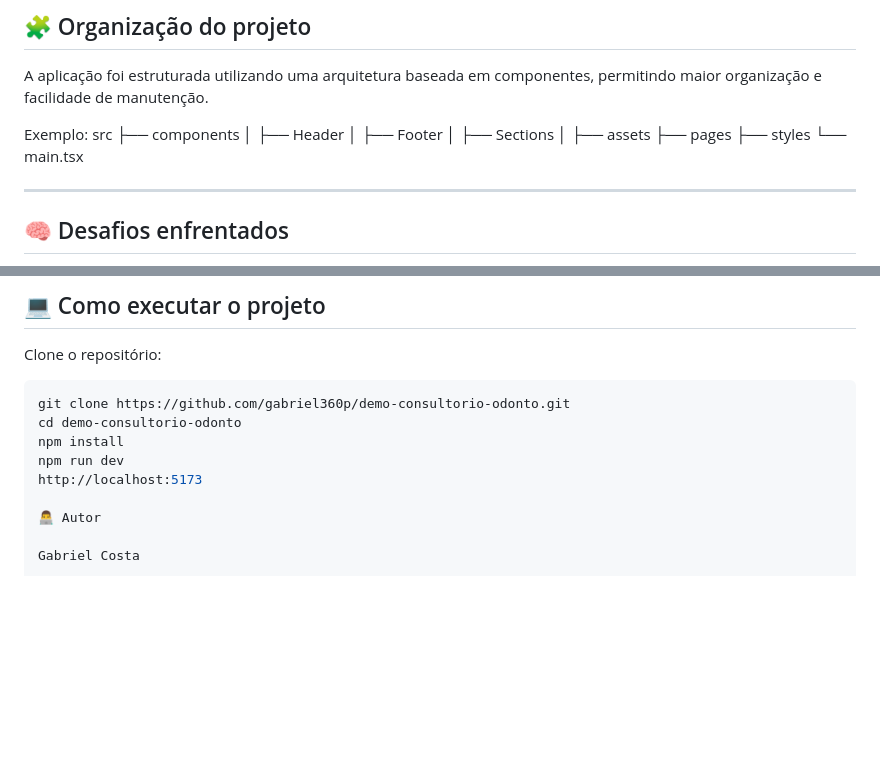
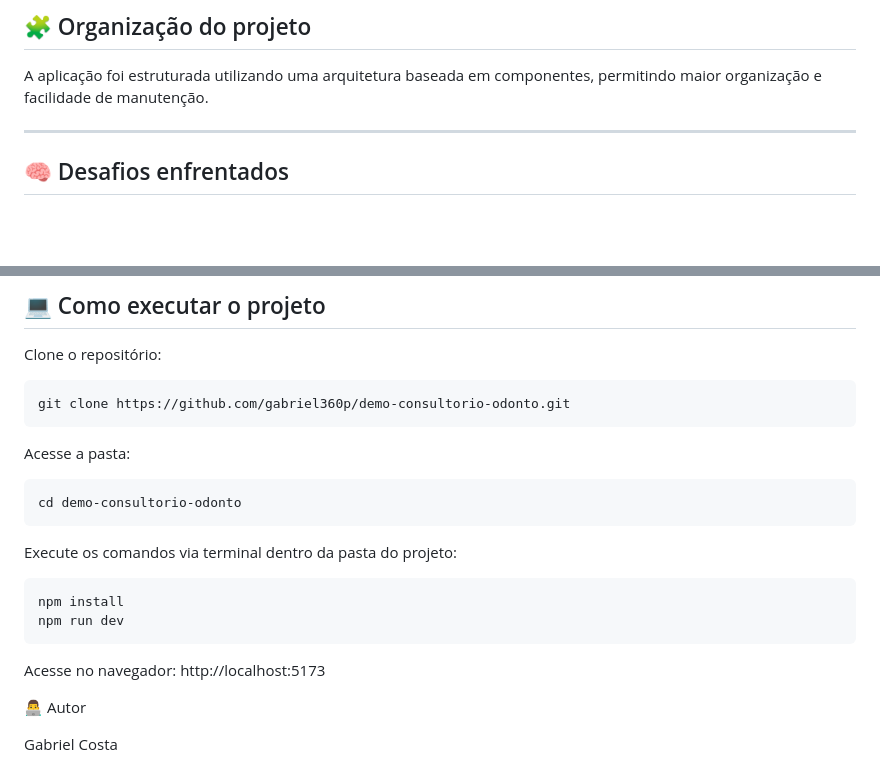
Before and after one commit to gabriel360p/demo-consultorio-odonto, a Markdown page: README.md, 2 parts joined by grey strips. Rendered like a GitHub page; blank space fills up the shorter version.

Commit message:
fix: corrigindo estrutura do readme

````diff
--- a/README.md
+++ b/README.md
@@ -71,19 +69,6 @@ O projeto busca simular uma solução real entregue para um negócio, utilizando
 
 A aplicação foi estruturada utilizando uma arquitetura baseada em componentes, permitindo maior organização e facilidade de manutenção.
 
-Exemplo:
-src
-├── components
-│ ├── Header
-│ ├── Footer
-│ ├── Sections
-│
-├── assets
-├── pages
-├── styles
-└── main.tsx
-
-
 ---
 
 ## 🧠 Desafios enfrentados
@@ -139,10 +124,19 @@ Clone o repositório:
 
 ```bash
 git clone https://github.com/gabriel360p/demo-consultorio-odonto.git
+```
+Acesse a pasta:
+```
 cd demo-consultorio-odonto
+```
+Execute os comandos via terminal dentro da pasta do projeto:
+```
 npm install
 npm run dev
+```
+Acesse no navegador:
 http://localhost:5173
+
 
 👨‍💻 Autor
 
````
Also changed, not shown: other parts of README.md (+0 -2 lines).
